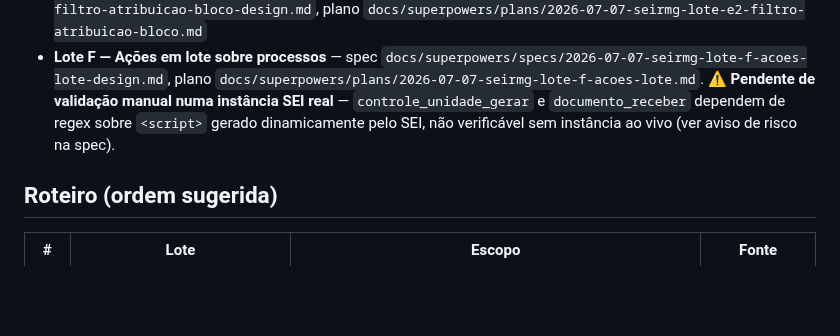
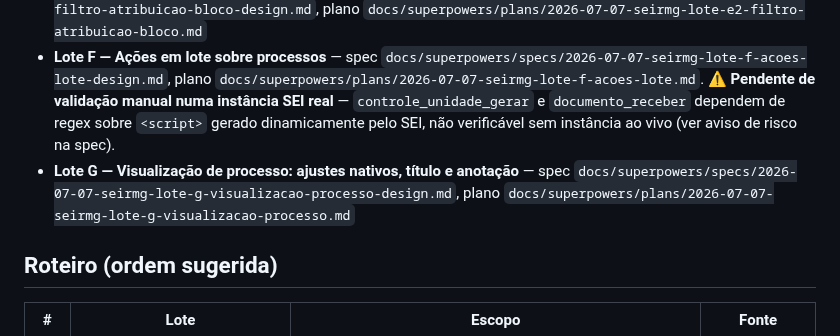
Before and after one commit to brunofreitasspe/seirmg, a Markdown page: docs/ROADMAP-LOTES.md, the part around the change. GitHub-like rendering; blank space fills up the shorter version.

Commit message:
docs: mark Lote G as delivered in roadmap

```diff
--- a/docs/ROADMAP-LOTES.md
+++ b/docs/ROADMAP-LOTES.md
@@ -13,6 +13,7 @@
 - **Lote E — Controle de Processos: núcleo de filtros e seleção** — spec `docs/superpowers/specs/2026-07-07-seirmg-lote-e-filtros-selecao-design.md`, plano `docs/superpowers/plans/2026-07-07-seirmg-lote-e-filtros-selecao.md`
 - **Lote E2 — Filtro por atribuição e por bloco** — spec `docs/superpowers/specs/2026-07-07-seirmg-lote-e2-filtro-atribuicao-bloco-design.md`, plano `docs/superpowers/plans/2026-07-07-seirmg-lote-e2-filtro-atribuicao-bloco.md`
 - **Lote F — Ações em lote sobre processos** — spec `docs/superpowers/specs/2026-07-07-seirmg-lote-f-acoes-lote-design.md`, plano `docs/superpowers/plans/2026-07-07-seirmg-lote-f-acoes-lote.md`. ⚠️ **Pendente de validação manual numa instância SEI real** — `controle_unidade_gerar` e `documento_receber` dependem de regex sobre `<script>` gerado dinamicamente pelo SEI, não verificável sem instância ao vivo (ver aviso de risco na spec).
+- **Lote G — Visualização de processo: ajustes nativos, título e anotação** — spec `docs/superpowers/specs/2026-07-07-seirmg-lote-g-visualizacao-processo-design.md`, plano `docs/superpowers/plans/2026-07-07-seirmg-lote-g-visualizacao-processo.md`
 
 ## Roteiro (ordem sugerida)
 
```
